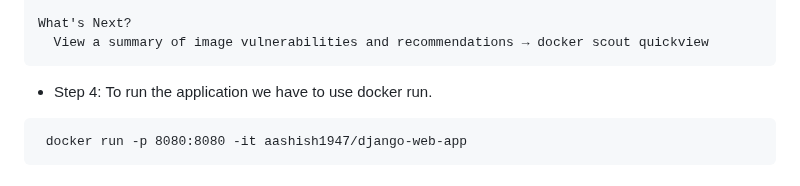
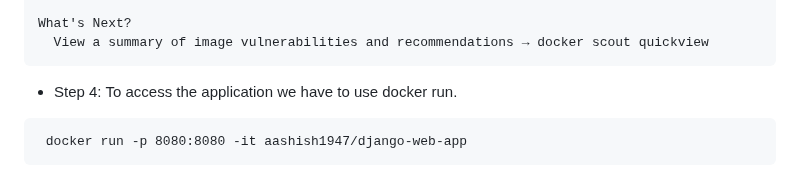
Before and after one commit to iam-veeramalla/Docker-Zero-to-Hero, a Markdown page: examples/python-web-app/readme.md, the part around the change. GitHub-like rendering.

````diff
--- a/examples/python-web-app/readme.md
+++ b/examples/python-web-app/readme.md
@@ -40,7 +40,7 @@ View build details: docker-desktop://dashboard/build/default/default/g3wtxn3mjg6
 What's Next?
   View a summary of image vulnerabilities and recommendations → docker scout quickview
 ```
-- Step 4: To run the application we have to use docker run.
+- Step 4: To access the application we have to use docker run.
 ```
  docker run -p 8080:8080 -it aashish1947/django-web-app
 ```
````
